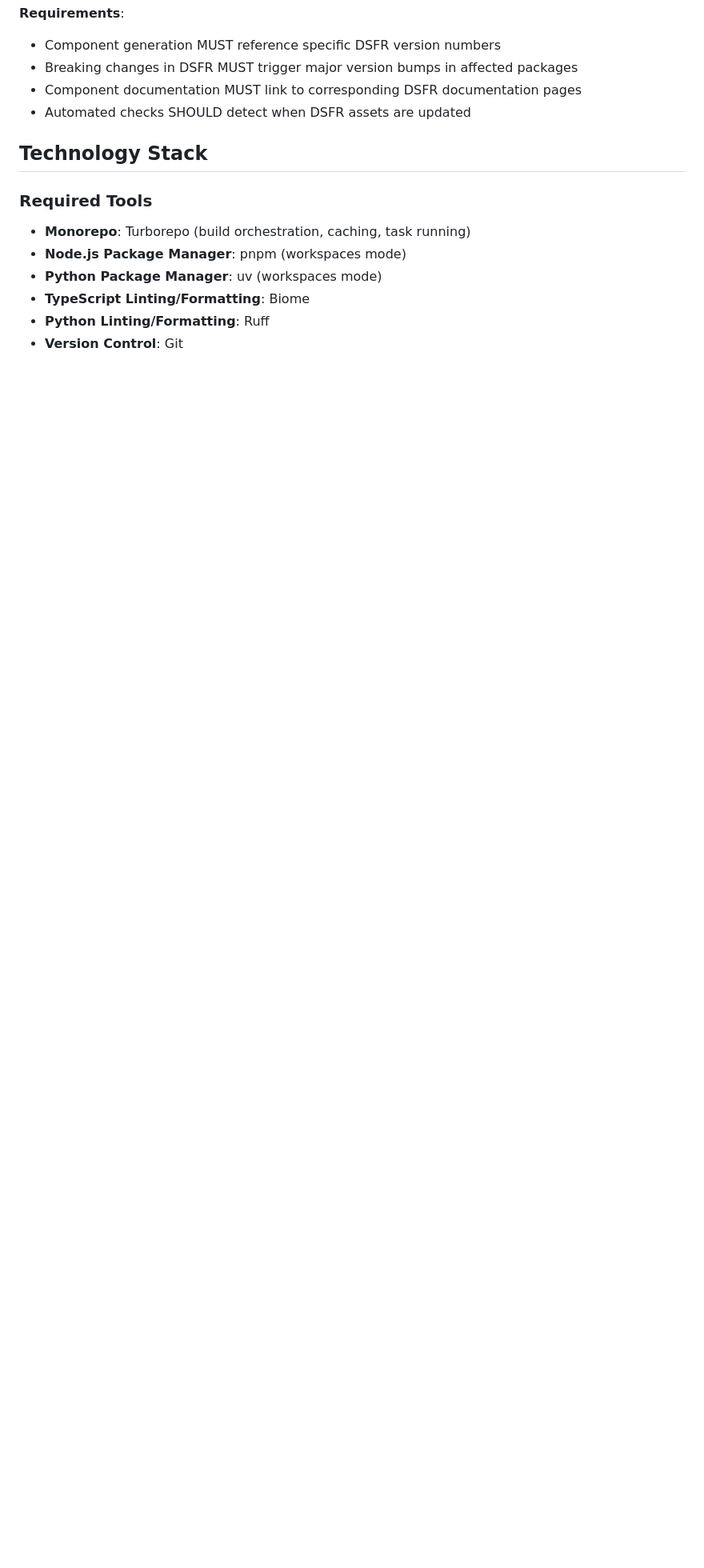
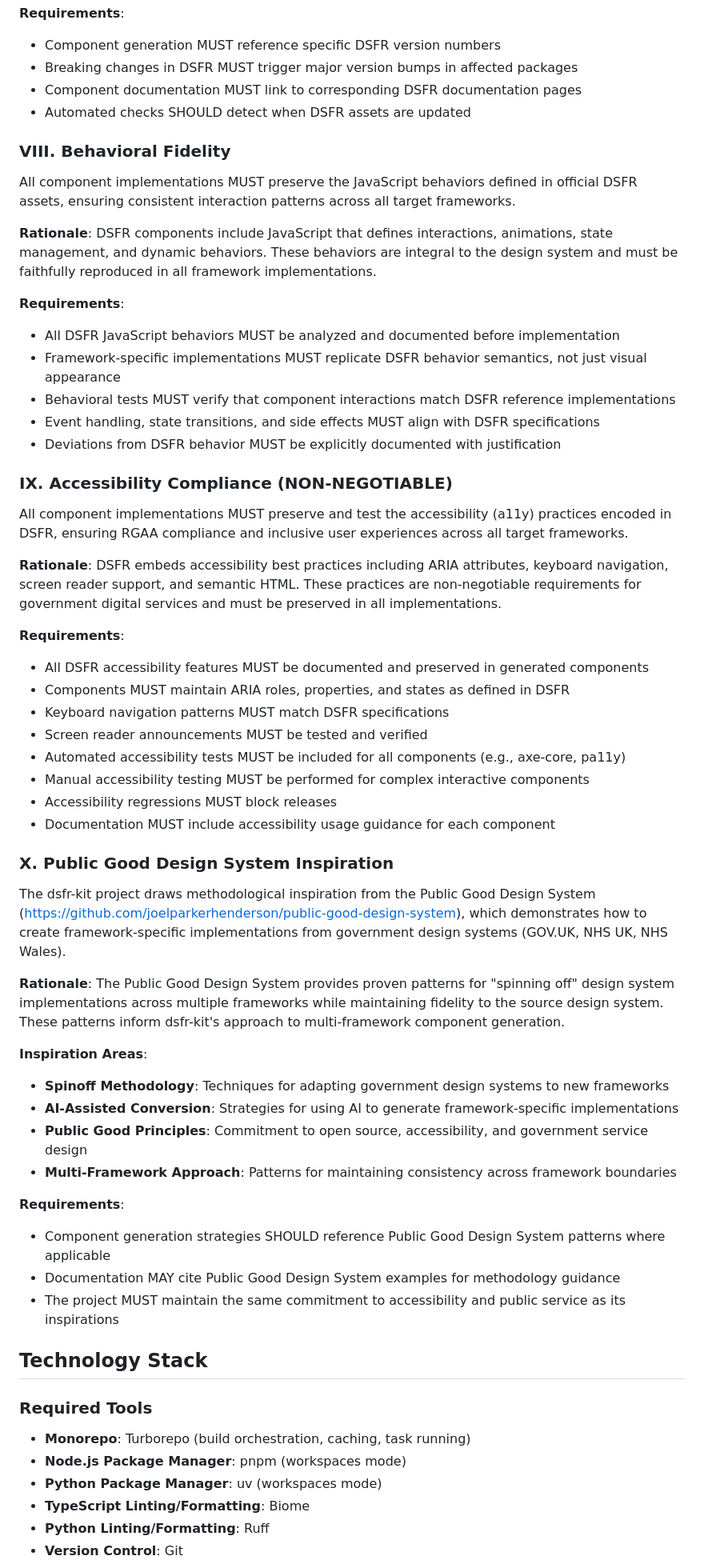
Before and after one commit to betagouv/dsfr-kit, a Markdown page: .specify/memory/constitution.md, the part around one of its changes. Shown at 80% size. GitHub-like rendering; blank space fills up the shorter version.

Commit message:
docs: amend constitution to v1.1.0 (behavioral fidelity + accessibility)
- Add Principle VIII: Behavioral Fidelity (preserve DSFR JavaScript)
- Add Principle IX: Accessibility Compliance (NON-NEGOTIABLE)
- Add Principle X: Public Good Design System Inspiration
- Update quality gates to include a11y and behavioral testing
- Expand from 7 to 10 core principles

```diff
--- a/.specify/memory/constitution.md
+++ b/.specify/memory/constitution.md
@@ -102,6 +108,52 @@ All component implementations MUST remain synchronized with official DSFR releas
 - Component documentation MUST link to corresponding DSFR documentation pages
 - Automated checks SHOULD detect when DSFR assets are updated
 
+### VIII. Behavioral Fidelity
+
+All component implementations MUST preserve the JavaScript behaviors defined in official DSFR assets, ensuring consistent interaction patterns across all target frameworks.
+
+**Rationale**: DSFR components include JavaScript that defines interactions, animations, state management, and dynamic behaviors. These behaviors are integral to the design system and must be faithfully reproduced in all framework implementations.
+
+**Requirements**:
+- All DSFR JavaScript behaviors MUST be analyzed and documented before implementation
+- Framework-specific implementations MUST replicate DSFR behavior semantics, not just visual appearance
+- Behavioral tests MUST verify that component interactions match DSFR reference implementations
+- Event handling, state transitions, and side effects MUST align with DSFR specifications
+- Deviations from DSFR behavior MUST be explicitly documented with justification
+
+### IX. Accessibility Compliance (NON-NEGOTIABLE)
+
+All component implementations MUST preserve and test the accessibility (a11y) practices encoded in DSFR, ensuring RGAA compliance and inclusive user experiences across all target frameworks.
+
+**Rationale**: DSFR embeds accessibility best practices including ARIA attributes, keyboard navigation, screen reader support, and semantic HTML. These practices are non-negotiable requirements for government digital services and must be preserved in all implementations.
+
+**Requirements**:
+- All DSFR accessibility features MUST be documented and preserved in generated components
+- Components MUST maintain ARIA roles, properties, and states as defined in DSFR
+- Keyboard navigation patterns MUST match DSFR specifications
+- Screen reader announcements MUST be tested and verified
+- Automated accessibility tests MUST be included for all components (e.g., axe-core, pa11y)
+- Manual accessibility testing MUST be performed for complex interactive components
+- Accessibility regressions MUST block releases
+- Documentation MUST include accessibility usage guidance for each component
+
+### X. Public Good Design System Inspiration
+
+The dsfr-kit project draws methodological inspiration from the Public Good Design System (https://github.com/joelparkerhenderson/public-good-design-system), which demonstrates how to create framework-specific implementations from government design systems (GOV.UK, NHS UK, NHS Wales).
+
+**Rationale**: The Public Good Design System provides proven patterns for "spinning off" design system implementations across multiple frameworks while maintaining fidelity to the source design system. These patterns inform dsfr-kit's approach to multi-framework component generation.
+
+**Inspiration Areas**:
+- **Spinoff Methodology**: Techniques for adapting government design systems to new frameworks
+- **AI-Assisted Conversion**: Strategies for using AI to generate framework-specific implementations
+- **Public Good Principles**: Commitment to open source, accessibility, and government service design
+- **Multi-Framework Approach**: Patterns for maintaining consistency across framework boundaries
+
+**Requirements**:
+- Component generation strategies SHOULD reference Public Good Design System patterns where applicable
+- Documentation MAY cite Public Good Design System examples for methodology guidance
+- The project MUST maintain the same commitment to accessibility and public service as its inspirations
+
 ## Technology Stack
 
 ### Required Tools
```
Also changed, not shown: other parts of .specify/memory/constitution.md (+14 -6 lines).
